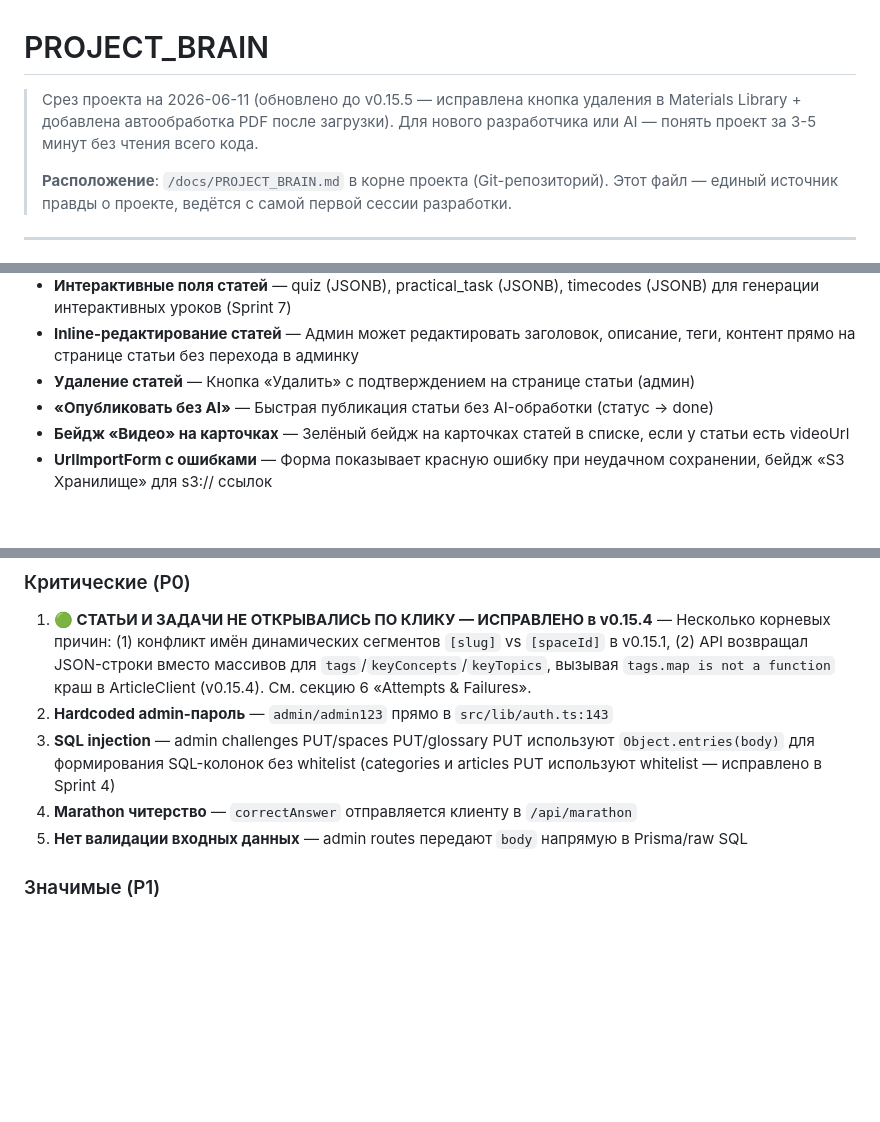
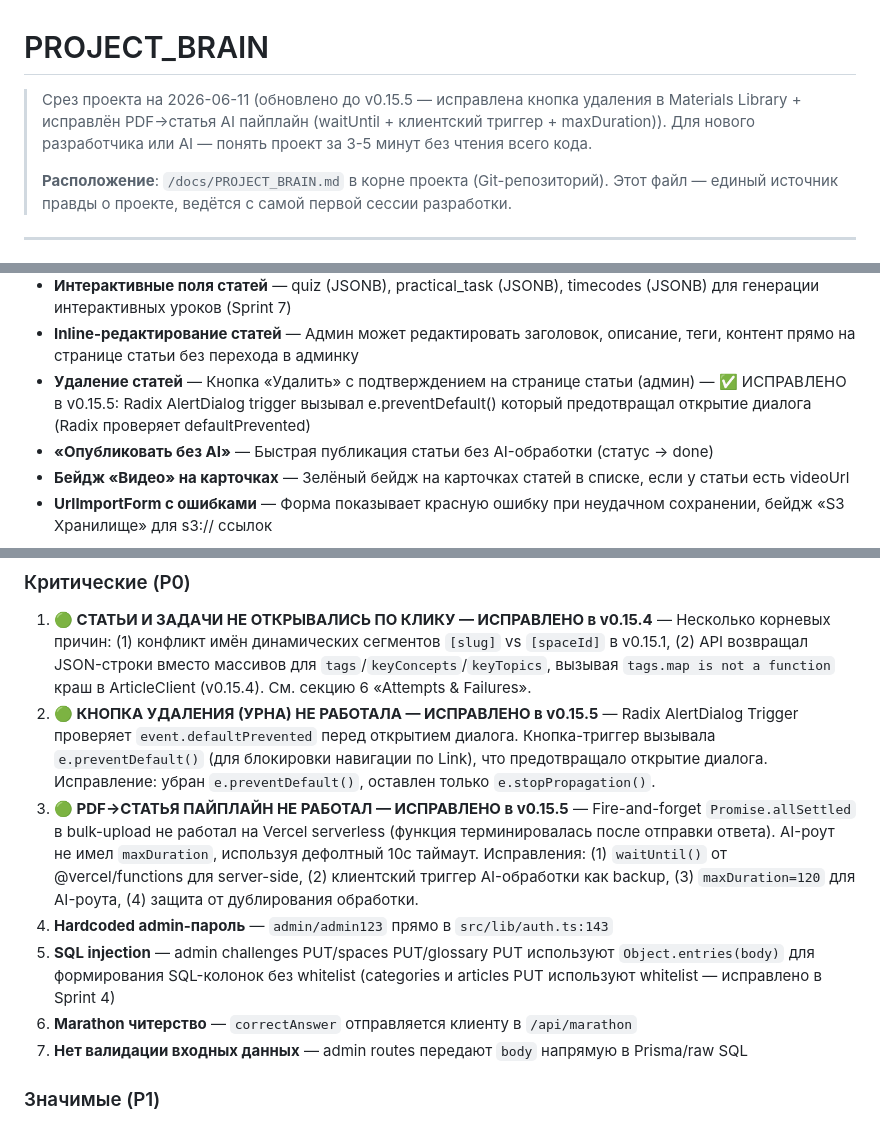
Before and after one commit to Antisakrum2004/obuchAI, a Markdown page: docs/PROJECT_BRAIN.md, 3 parts joined by grey strips. GitHub-like rendering; blank space fills up the shorter version.

Commit message:
docs: update PROJECT_BRAIN.md with v0.15.5 fixes

```diff
--- a/docs/PROJECT_BRAIN.md
+++ b/docs/PROJECT_BRAIN.md
@@ -1,6 +1,6 @@
 # PROJECT_BRAIN
 
-> Срез проекта на 2026-06-11 (обновлено до v0.15.5 — исправлена кнопка удаления в Materials Library + добавлена автообработка PDF после загрузки). Для нового разработчика или AI — понять проект за 3-5 минут без чтения всего кода.
+> Срез проекта на 2026-06-11 (обновлено до v0.15.5 — исправлена кнопка удаления в Materials Library + исправлён PDF→статья AI пайплайн (waitUntil + клиентский триггер + maxDuration)). Для нового разработчика или AI — понять проект за 3-5 минут без чтения всего кода.
 >
 > **Расположение**: `/docs/PROJECT_BRAIN.md` в корне проекта (Git-репозиторий). Этот файл — единый источник правды о проекте, ведётся с самой первой сессии разработки.
 
@@ -384,7 +385,7 @@ src/
 - **Видеоплеер через облачные ссылки** — VideoEmbed автоматически определяет YouTube/Rutube/VK/Яндекс Диск/прямую ссылку и рендерит iframe или кнопку «Смотреть видеоурок в облаке». S3 Signed URL роуты удалены (Sprint 7).
 - **Интерактивные поля статей** — quiz (JSONB), practical_task (JSONB), timecodes (JSONB) для генерации интерактивных уроков (Sprint 7)
 - **Inline-редактирование статей** — Админ может редактировать заголовок, описание, теги, контент прямо на странице статьи без перехода в админку
-- **Удаление статей** — Кнопка «Удалить» с подтверждением на странице статьи (админ)
+- **Удаление статей** — Кнопка «Удалить» с подтверждением на странице статьи (админ) — ✅ ИСПРАВЛЕНО в v0.15.5: Radix AlertDialog trigger вызывал e.preventDefault() который предотвращал открытие диалога (Radix проверяет defaultPrevented)
 - **«Опубликовать без AI»** — Быстрая публикация статьи без AI-обработки (статус → done)
 - **Бейдж «Видео» на карточках** — Зелёный бейдж на карточках статей в списке, если у статьи есть videoUrl
 - **UrlImportForm с ошибками** — Форма показывает красную ошибку при неудачном сохранении, бейдж «S3 Хранилище» для s3:// ссылок
@@ -420,10 +421,12 @@ src/
 
 ### Критические (P0)
 1. **🟢 СТАТЬИ И ЗАДАЧИ НЕ ОТКРЫВАЛИСЬ ПО КЛИКУ — ИСПРАВЛЕНО в v0.15.4** — Несколько корневых причин: (1) конфликт имён динамических сегментов `[slug]` vs `[spaceId]` в v0.15.1, (2) API возвращал JSON-строки вместо массивов для `tags`/`keyConcepts`/`keyTopics`, вызывая `tags.map is not a function` краш в ArticleClient (v0.15.4). См. секцию 6 «Attempts & Failures».
-2. **Hardcoded admin-пароль** — `admin/admin123` прямо в `src/lib/auth.ts:143`
-3. **SQL injection** — admin challenges PUT/spaces PUT/glossary PUT используют `Object.entries(body)` для формирования SQL-колонок без whitelist (categories и articles PUT используют whitelist — исправлено в Sprint 4)
-4. **Marathon читерство** — `correctAnswer` отправляется клиенту в `/api/marathon`
-5. **Нет валидации входных данных** — admin routes передают `body` напрямую в Prisma/raw SQL
+2. **🟢 КНОПКА УДАЛЕНИЯ (УРНА) НЕ РАБОТАЛА — ИСПРАВЛЕНО в v0.15.5** — Radix AlertDialog Trigger проверяет `event.defaultPrevented` перед открытием диалога. Кнопка-триггер вызывала `e.preventDefault()` (для блокировки навигации по Link), что предотвращало открытие диалога. Исправление: убран `e.preventDefault()`, оставлен только `e.stopPropagation()`.
+3. **🟢 PDF→СТАТЬЯ ПАЙПЛАЙН НЕ РАБОТАЛ — ИСПРАВЛЕНО в v0.15.5** — Fire-and-forget `Promise.allSettled` в bulk-upload не работал на Vercel serverless (функция терминировалась после отправки ответа). AI-роут не имел `maxDuration`, используя дефолтный 10с таймаут. Исправления: (1) `waitUntil()` от @vercel/functions для server-side, (2) клиентский триггер AI-обработки как backup, (3) `maxDuration=120` для AI-роута, (4) защита от дублирования обработки.
+4. **Hardcoded admin-пароль** — `admin/admin123` прямо в `src/lib/auth.ts:143`
+5. **SQL injection** — admin challenges PUT/spaces PUT/glossary PUT используют `Object.entries(body)` для формирования SQL-колонок без whitelist (categories и articles PUT используют whitelist — исправлено в Sprint 4)
+6. **Marathon читерство** — `correctAnswer` отправляется клиенту в `/api/marathon`
+7. **Нет валидации входных данных** — admin routes передают `body` напрямую в Prisma/raw SQL
 
 ### Значимые (P1)
 5. **Schema drift** — Prisma schema не содержит 9+ колонок и 1 таблицу (`app_settings`), добавленных через `ALTER TABLE` в runtime
```
Also changed, not shown: other parts of docs/PROJECT_BRAIN.md (+1 -0 lines).
